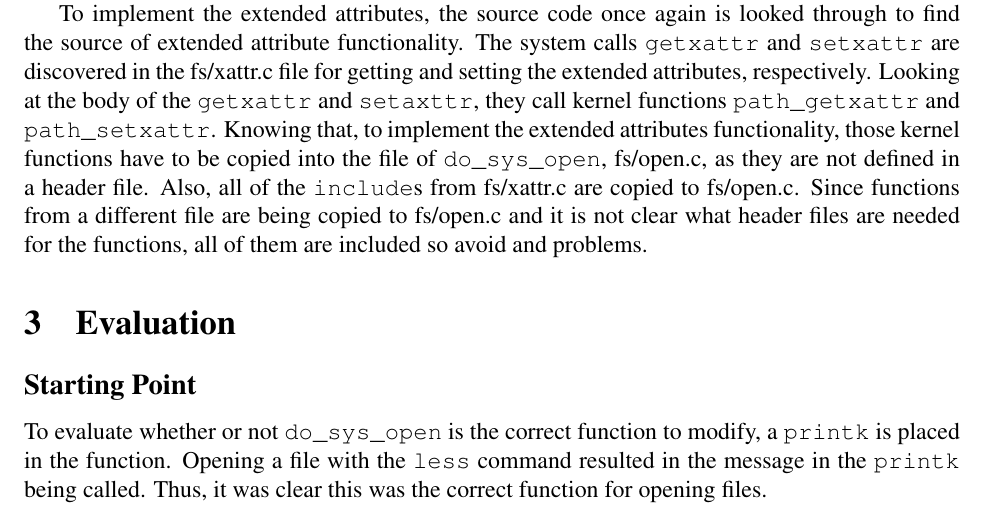
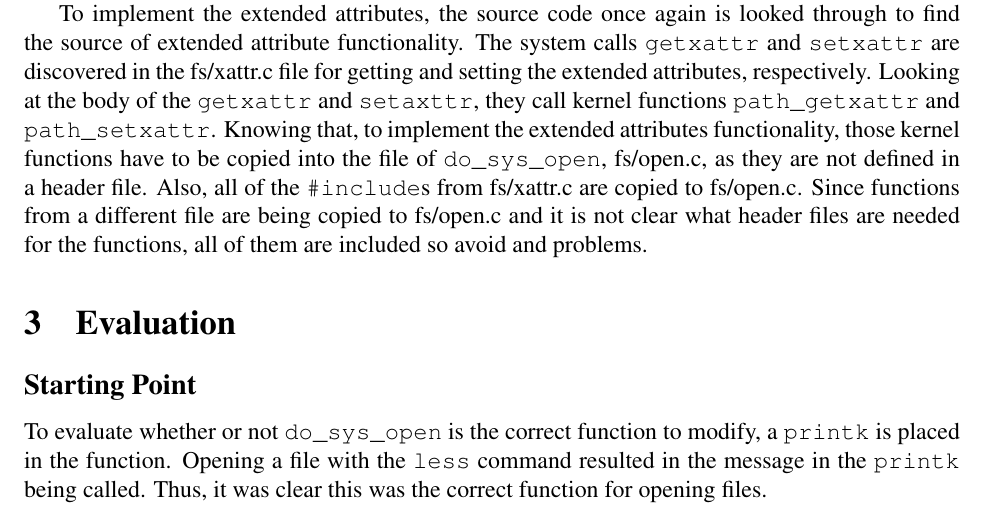
Before and after one commit to CaptOkie/captain-james-kernel, a LaTeX document (docs/main.tex, which reads docs/implementation.tex): part of page 4 of 5, cut so that both start at the same text. Compiled offline with pdfLaTeX.

Commit message:
fixed building bug

```diff
--- a/docs/implementation.tex
+++ b/docs/implementation.tex
@@ -9,4 +9,4 @@ Now that the system call that has been determined, the source code of the kernel
 \subsection*{Extended Attributes}
 With the source of the functionality of opening a file has been determined, the implementation of SF can begin. Since the design of the system uses the extended attributes of a file, implementing that functionality is a first.
 
-To implement the extended attributes, the source code once again is looked through to find the source of extended attribute functionality. The system calls \texttt{getxattr} and \texttt{setxattr} are discovered in the fs/xattr.c file for getting and setting the extended attributes, respectively. Looking at the body of the \texttt{getxattr} and \texttt{setaxttr}, they call kernel functions \texttt{path\_getxattr} and \texttt{path\_setxattr}. Knowing that, to implement the extended attributes functionality, those kernel functions have to be copied into the file of \texttt{do\_sys\_open}, fs/open.c, as they are not defined in a header file. Also, all of the \texttt{#include}s from fs/xattr.c are copied to fs/open.c. Since functions from a different file are being copied to fs/open.c and it is not clear what header files are needed for the functions, all of them are included so avoid and problems.
+To implement the extended attributes, the source code once again is looked through to find the source of extended attribute functionality. The system calls \texttt{getxattr} and \texttt{setxattr} are discovered in the fs/xattr.c file for getting and setting the extended attributes, respectively. Looking at the body of the \texttt{getxattr} and \texttt{setaxttr}, they call kernel functions \texttt{path\_getxattr} and \texttt{path\_setxattr}. Knowing that, to implement the extended attributes functionality, those kernel functions have to be copied into the file of \texttt{do\_sys\_open}, fs/open.c, as they are not defined in a header file. Also, all of the \texttt{\#include}s from fs/xattr.c are copied to fs/open.c. Since functions from a different file are being copied to fs/open.c and it is not clear what header files are needed for the functions, all of them are included so avoid and problems.
```
